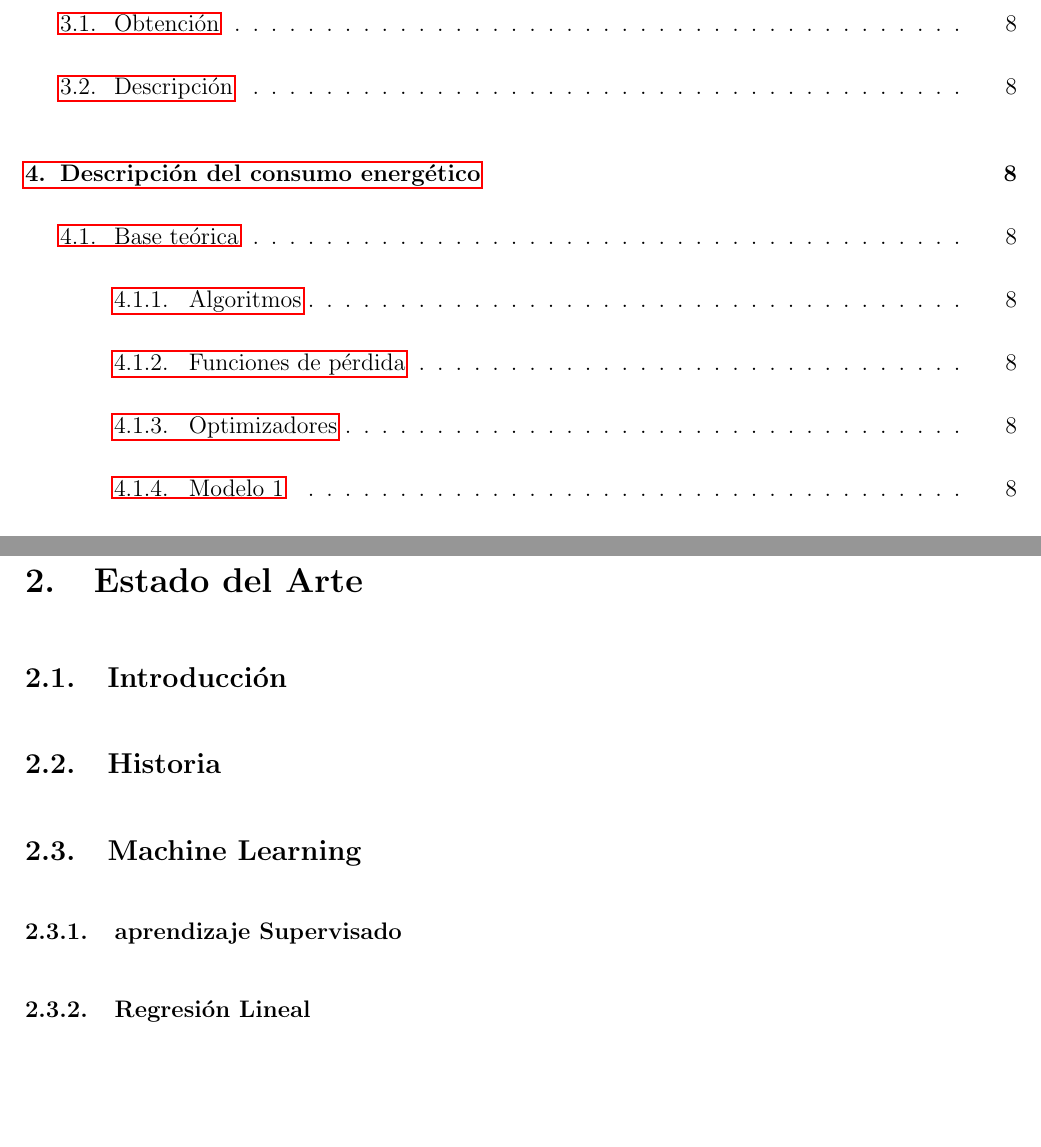
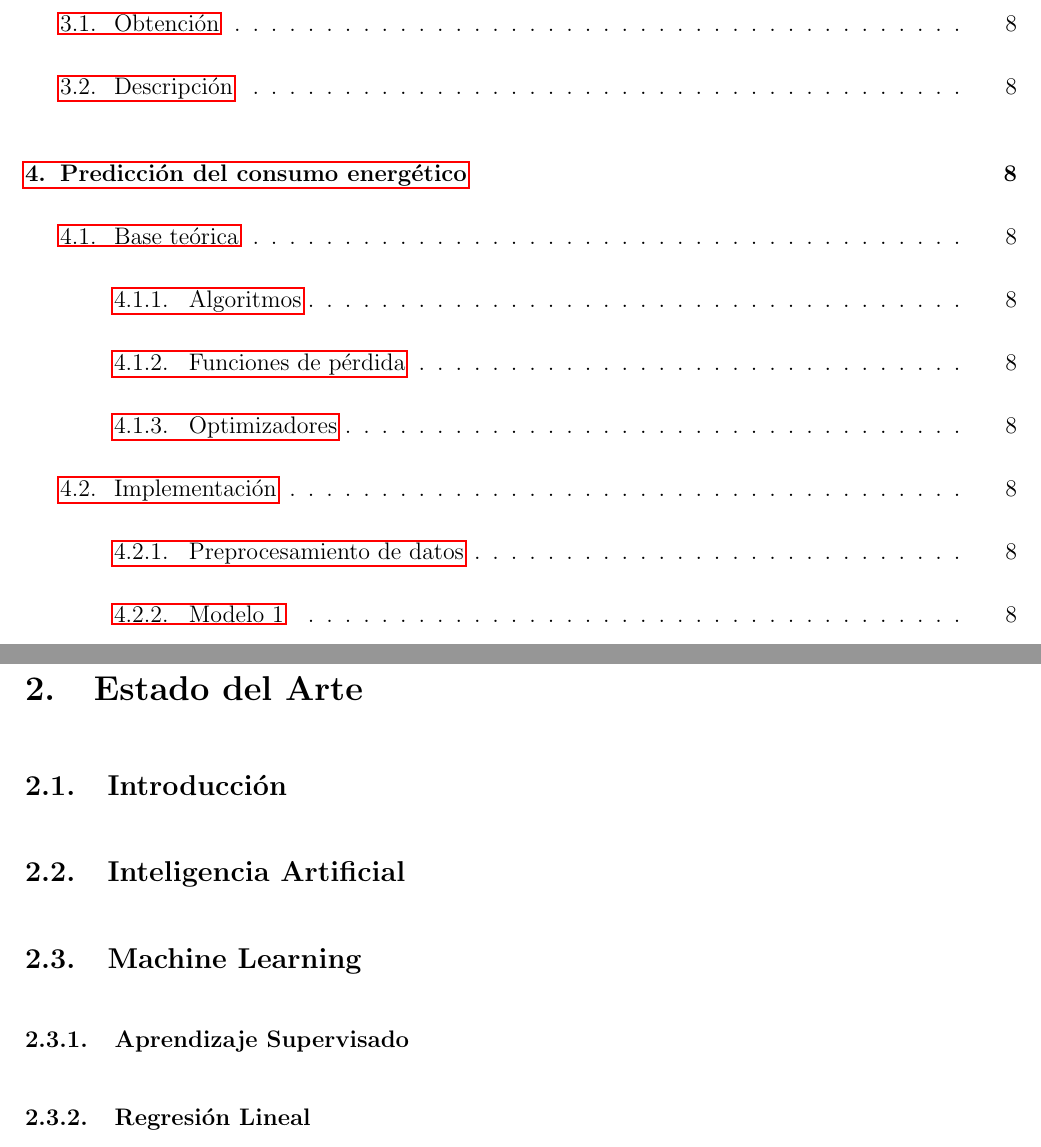
Before and after one commit to pabbuen/TFG-ProduccionElectrica, a LaTeX document (main.tex): two parts of pages 3 and 9 of 9, joined at a grey line, cut so that both start at the same text, the shorter picture padded with empty space. Compiled offline with pdfLaTeX.

Commit message:
Añadidas correcciones menores en secciones

```diff
--- a/main.tex
+++ b/main.tex
@@ -88,11 +89,11 @@
 
 \subsection{Introducción}
 
-\subsection{Historia}
+\subsection{Inteligencia Artificial}
 
 \subsection{Machine Learning}
 
-\subsubsection{aprendizaje Supervisado}
+\subsubsection{Aprendizaje Supervisado}
 
 \subsubsection{Regresión Lineal}
 
@@ -132,7 +133,7 @@
 
 \subsection{Descripción}
 
-\section{Descripción del consumo energético}
+\section{Predicción del consumo energético}
 
 \subsection{Base teórica}
 
@@ -141,6 +142,10 @@
 \subsubsection{Funciones de pérdida}
 
 \subsubsection{Optimizadores}
+
+\subsection{Implementación}
+
+\subsubsection{Preprocesamiento de datos}
 
 \subsubsection{Modelo 1}
 
```
Also changed, not shown: main.tex (1 more changed lines).
